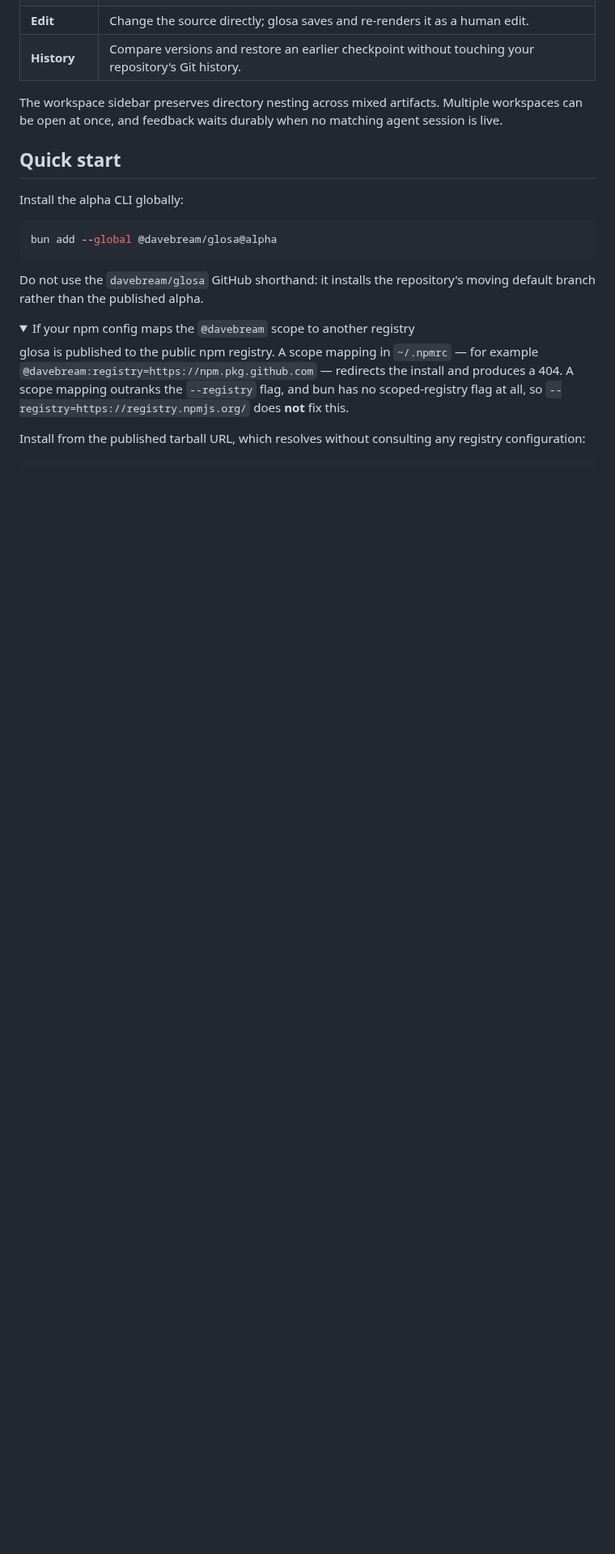
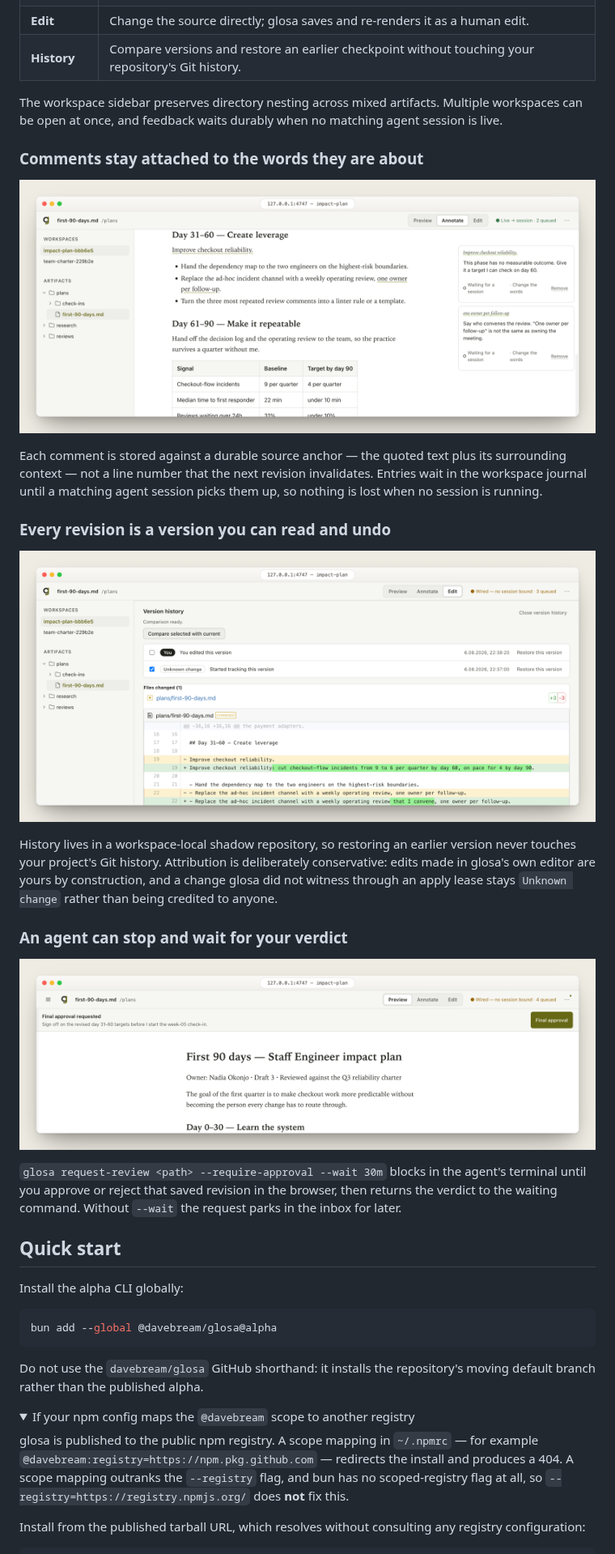
Before and after one commit to davebream/glosa, a Markdown page: README.md, the part around one of its changes. Shown at 81% size. Rendered like a GitHub page; pictures changed too: docs/assets/screens/annotate.png (added), docs/assets/screens/approval.png (added), docs/assets/screens/history.png (added); folded sections open; blank space fills up the shorter version.

```diff
--- a/README.md
+++ b/README.md
@@ -52,6 +48,31 @@ agent drafts -> glosa renders -> you annotate or edit -> feedback reaches the bo
 
 The workspace sidebar preserves directory nesting across mixed artifacts. Multiple workspaces can be
 open at once, and feedback waits durably when no matching agent session is live.
+
+### Comments stay attached to the words they are about
+
+![Two annotation cards in glosa’s right margin, each quoting the passage it is attached to. Both cards read "Waiting for a session", the feedback intent "Change the words", and a Remove action. The underlined passages in the document show where each comment is anchored.](docs/assets/screens/annotate.png)
+
+Each comment is stored against a durable source anchor — the quoted text plus its surrounding
+context — not a line number that the next revision invalidates. Entries wait in the workspace journal
+until a matching agent session picks them up, so nothing is lost when no session is running.
+
+### Every revision is a version you can read and undo
+
+![glosa’s version history pane listing two versions of a plan: one labelled "You — You edited this version" and one labelled "Unknown change — Started tracking this version", each with a Restore action. Below them, a word-level diff shows the two review-driven edits.](docs/assets/screens/history.png)
+
+History lives in a workspace-local shadow repository, so restoring an earlier version never touches
+your project's Git history. Attribution is deliberately conservative: edits made in glosa's own
+editor are yours by construction, and a change glosa did not witness through an apply lease stays
+`Unknown change` rather than being credited to anyone.
+
+### An agent can stop and wait for your verdict
+
+![A strip across the top of the glosa document reading "Final approval requested — Sign off on the revised day 31–60 targets before I start the week-05 check-in", with a Final approval button.](docs/assets/screens/approval.png)
+
+`glosa request-review <path> --require-approval --wait 30m` blocks in the agent's terminal until you
+approve or reject that saved revision in the browser, then returns the verdict to the waiting
+command. Without `--wait` the request parks in the inbox for later.
 
 ## Quick start
 
```
Also changed, not shown: other parts of README.md (+4 -8 lines), CONTRIBUTING.md (+2 -0 lines), docs/screenshots.md (added, +116 -0 lines), docs/assets/glosa-review-loop.gif (deleted), docs/assets/glosa-review-loop.png (deleted), docs/assets/screens/hero.png (added), 1 other file.
